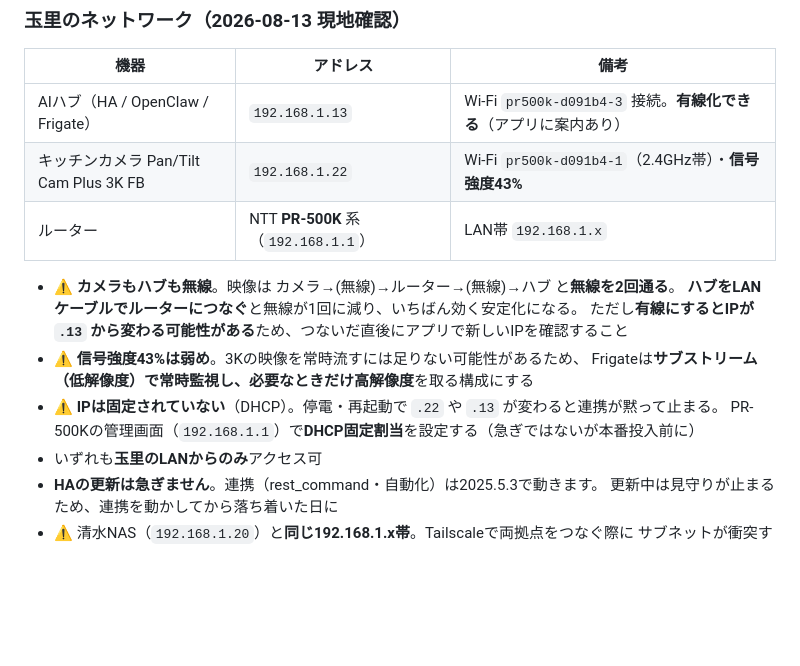
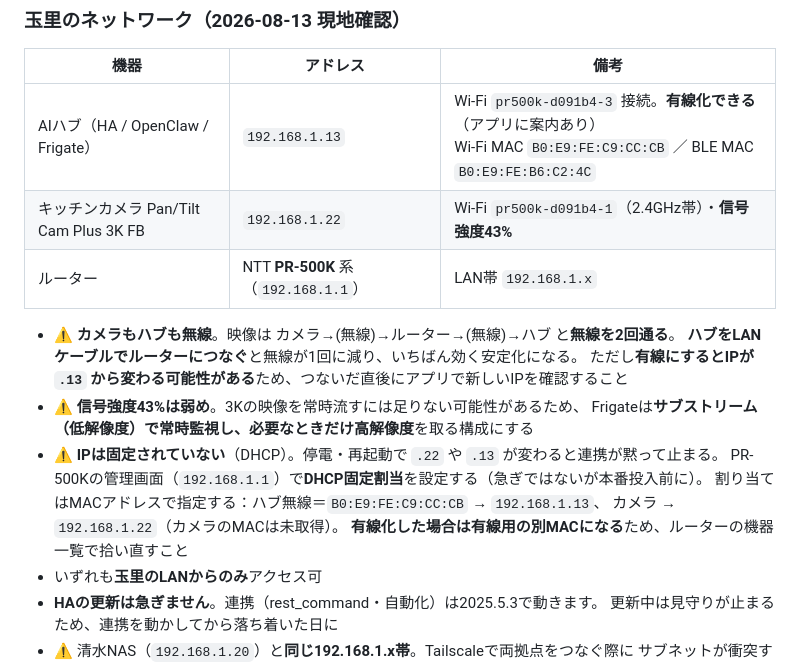
Before and after one commit to uribomarketing-dev/uribobase, a Markdown page: ai-uribo/QUESTIONS.md, the part around the change. Drawn GitHub-style; blank space fills up the shorter version.

Commit message:
ハブのMACアドレスを控えた（IP固定割当に使う）
Co-Authored-By: Claude Opus 5 <noreply@anthropic.com>
Claude-Session: https://claude.ai/code/session_01JVxZkjALtVzmEtkuhyCHca

```diff
--- a/ai-uribo/QUESTIONS.md
+++ b/ai-uribo/QUESTIONS.md
@@ -88,7 +88,7 @@ Q1〜Q4は本番投入前にご確認ください。
 
 | 機器 | アドレス | 備考 |
 |---|---|---|
-| AIハブ（HA / OpenClaw / Frigate） | `192.168.1.13` | Wi-Fi `pr500k-d091b4-3` 接続。**有線化できる**（アプリに案内あり） |
+| AIハブ（HA / OpenClaw / Frigate） | `192.168.1.13` | Wi-Fi `pr500k-d091b4-3` 接続。**有線化できる**（アプリに案内あり）<br>Wi-Fi MAC `B0:E9:FE:C9:CC:CB` ／ BLE MAC `B0:E9:FE:B6:C2:4C` |
 | キッチンカメラ Pan/Tilt Cam Plus 3K FB | `192.168.1.22` | Wi-Fi `pr500k-d091b4-1`（2.4GHz帯）・**信号強度43%** |
 | ルーター | NTT **PR-500K** 系（`192.168.1.1`） | LAN帯 `192.168.1.x` |
 
@@ -98,7 +98,10 @@ Q1〜Q4は本番投入前にご確認ください。
 - ⚠ **信号強度43%は弱め**。3Kの映像を常時流すには足りない可能性があるため、
   Frigateは**サブストリーム（低解像度）で常時監視し、必要なときだけ高解像度**を取る構成にする
 - ⚠ **IPは固定されていない**（DHCP）。停電・再起動で `.22` や `.13` が変わると連携が黙って止まる。
-  PR-500Kの管理画面（`192.168.1.1`）で**DHCP固定割当**を設定する（急ぎではないが本番投入前に）
+  PR-500Kの管理画面（`192.168.1.1`）で**DHCP固定割当**を設定する（急ぎではないが本番投入前に）。
+  割り当てはMACアドレスで指定する：ハブ無線＝`B0:E9:FE:C9:CC:CB` → `192.168.1.13`、
+  カメラ → `192.168.1.22`（カメラのMACは未取得）。
+  **有線化した場合は有線用の別MACになる**ため、ルーターの機器一覧で拾い直すこと
 - いずれも**玉里のLANからのみ**アクセス可
 - **HAの更新は急ぎません**。連携（rest_command・自動化）は2025.5.3で動きます。
   更新中は見守りが止まるため、連携を動かしてから落ち着いた日に
```
